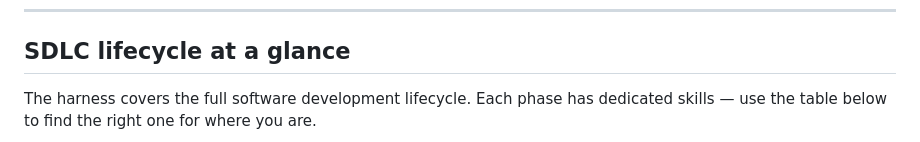
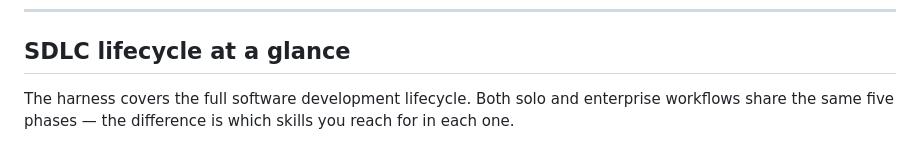
Before and after one commit to anudeeps28/claude-code-harness, a Markdown page: README.md, the part around one of its changes. Drawn GitHub-style.

````diff
--- a/README.md
+++ b/README.md
@@ -66,7 +66,7 @@ AI coding tools are powerful — but unstructured. You start a task, the model e
 
 ## SDLC lifecycle at a glance
 
-The harness covers the full software development lifecycle. Each phase has dedicated skills — use the table below to find the right one for where you are.
+The harness covers the full software development lifecycle. Both solo and enterprise workflows share the same five phases — the difference is which skills you reach for in each one.
 
 ```mermaid
 flowchart LR
````
Also changed, not shown: other parts of README.md (+34 -4 lines).
